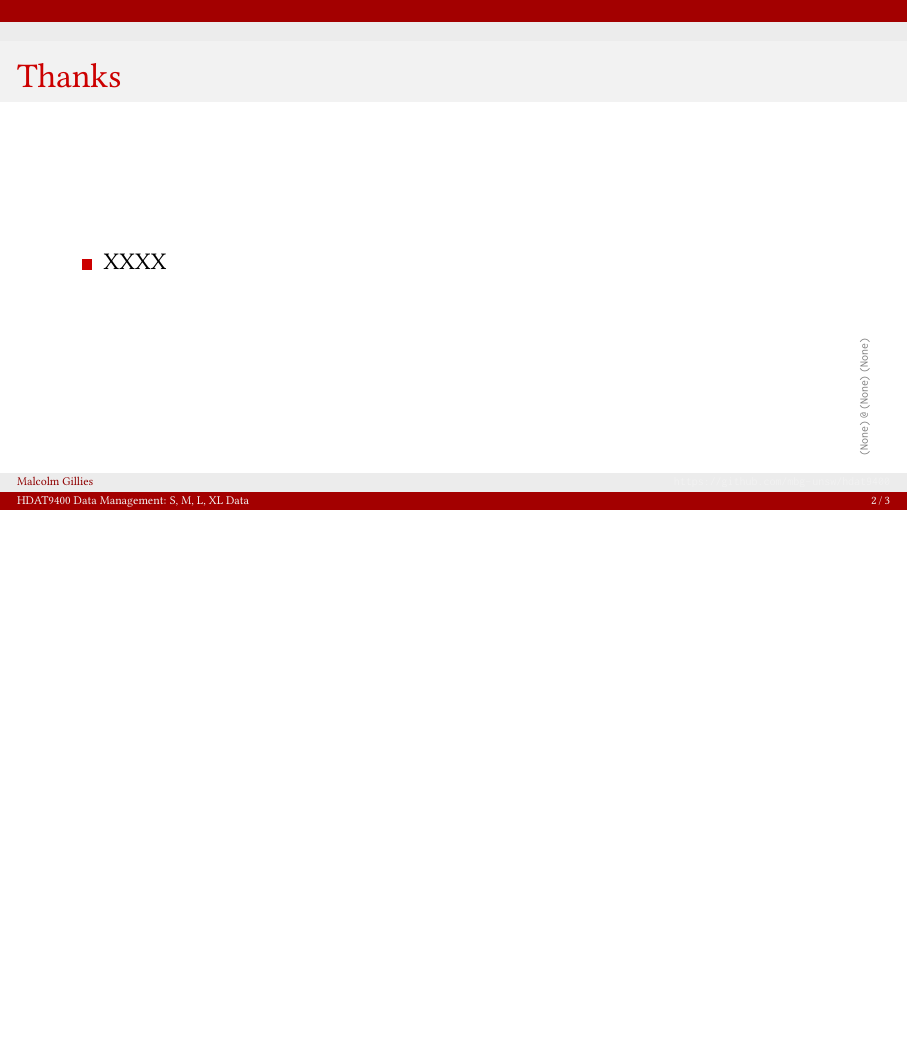
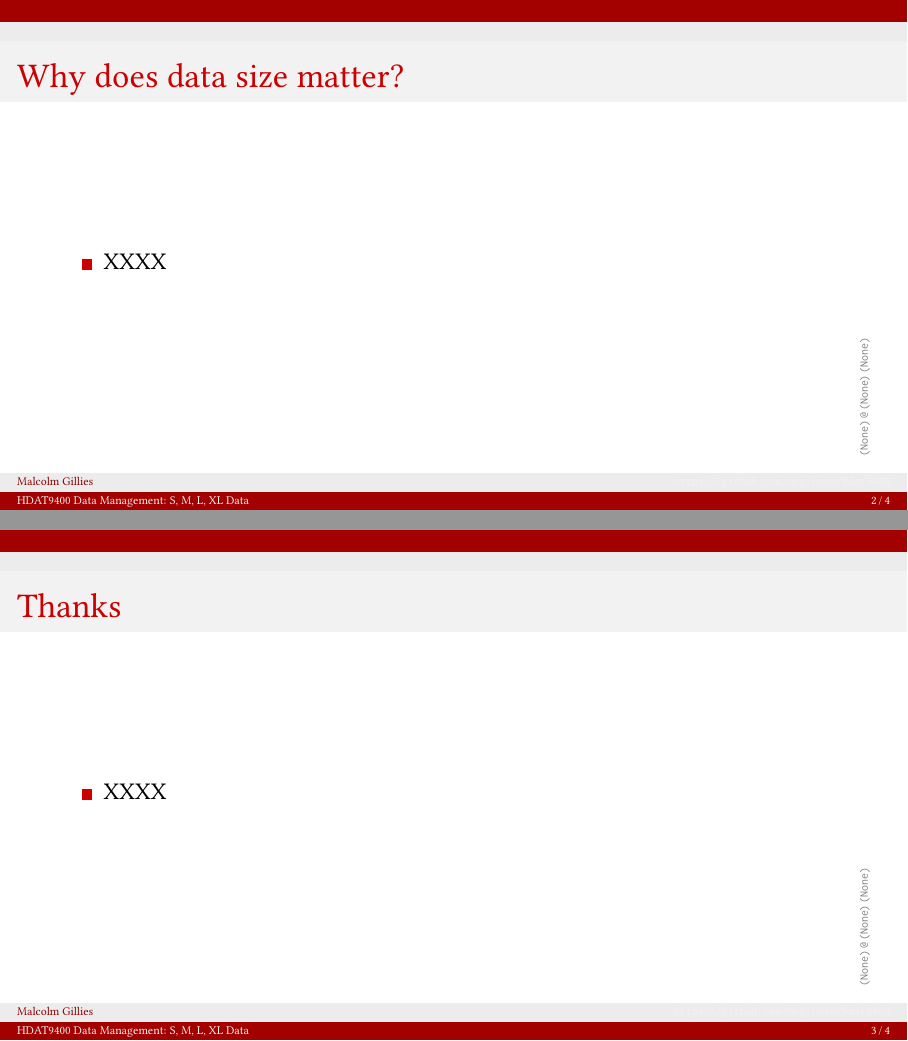
Before and after one commit to mbg-unsw/hdat9400, LaTeX slides (hdat9400-smlxldata-20211019.tex): page 2 of 3 before the commit and pages 2 and 3 of 4 after it, the two joined at a grey line, the shorter picture padded with empty space. Compiled offline with pdfLaTeX.

Commit message:
Finished typing up notes from 22/9

```diff
--- a/hdat9400-smlxldata-20211019.tex
+++ b/hdat9400-smlxldata-20211019.tex
@@ -64,6 +64,13 @@
 % o	Time and space are finite
 % o	Costs and deadlines
 % o	Work smarter not harder
+% o	Good news, this is well-trodden ground
+
+\begin{frame}{Why does data size matter?}
+    \begin{itemize}
+        \item XXXX
+    \end{itemize}
+\end{frame}
 
 % -	How big are typical health data sets?
 % o	Examples: rows x columns
```
Also changed, not shown: hdat9400-smlxldata-20211019.tex (23 more changed lines).
